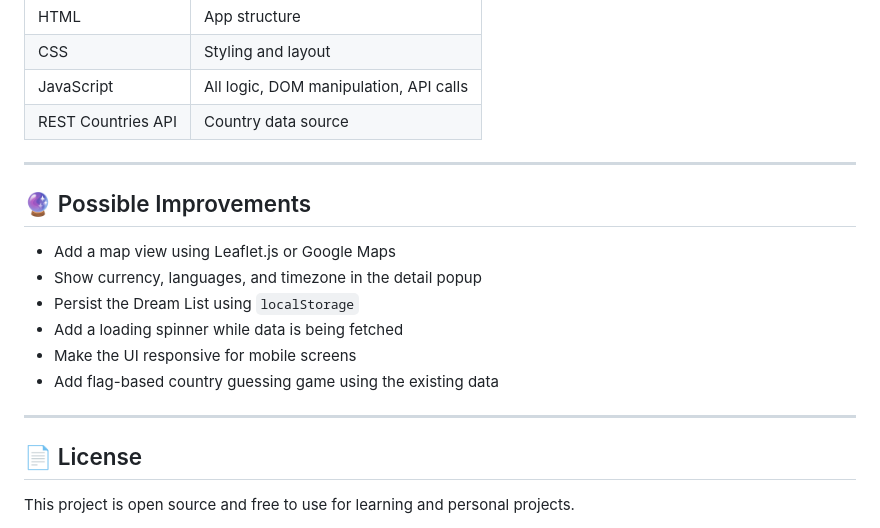
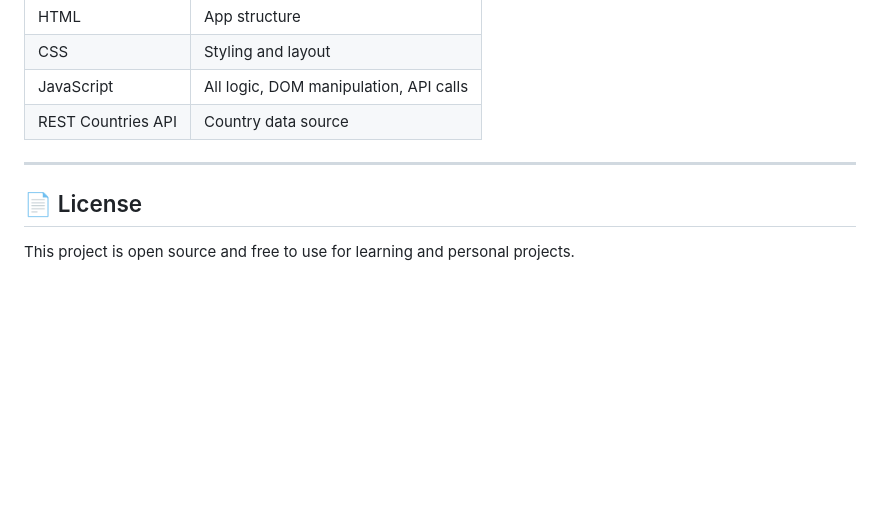
Before and after one commit to Abhi-2206/WorldLens-Country-Explorer-Project-, a Markdown page: README.md, the part around the change. Rendered like a GitHub page; blank space fills up the shorter version.

Commit message:
Remove possible improvements section
Removed possible improvements section from README.

```diff
--- a/README.md
+++ b/README.md
@@ -122,16 +122,6 @@ No API key is required.
 
 ---
 
-## 🔮 Possible Improvements
-
-- Add a map view using Leaflet.js or Google Maps
-- Show currency, languages, and timezone in the detail popup
-- Persist the Dream List using `localStorage`
-- Add a loading spinner while data is being fetched
-- Make the UI responsive for mobile screens
-- Add flag-based country guessing game using the existing data
-
----
 
 ## 📄 License
 
```
